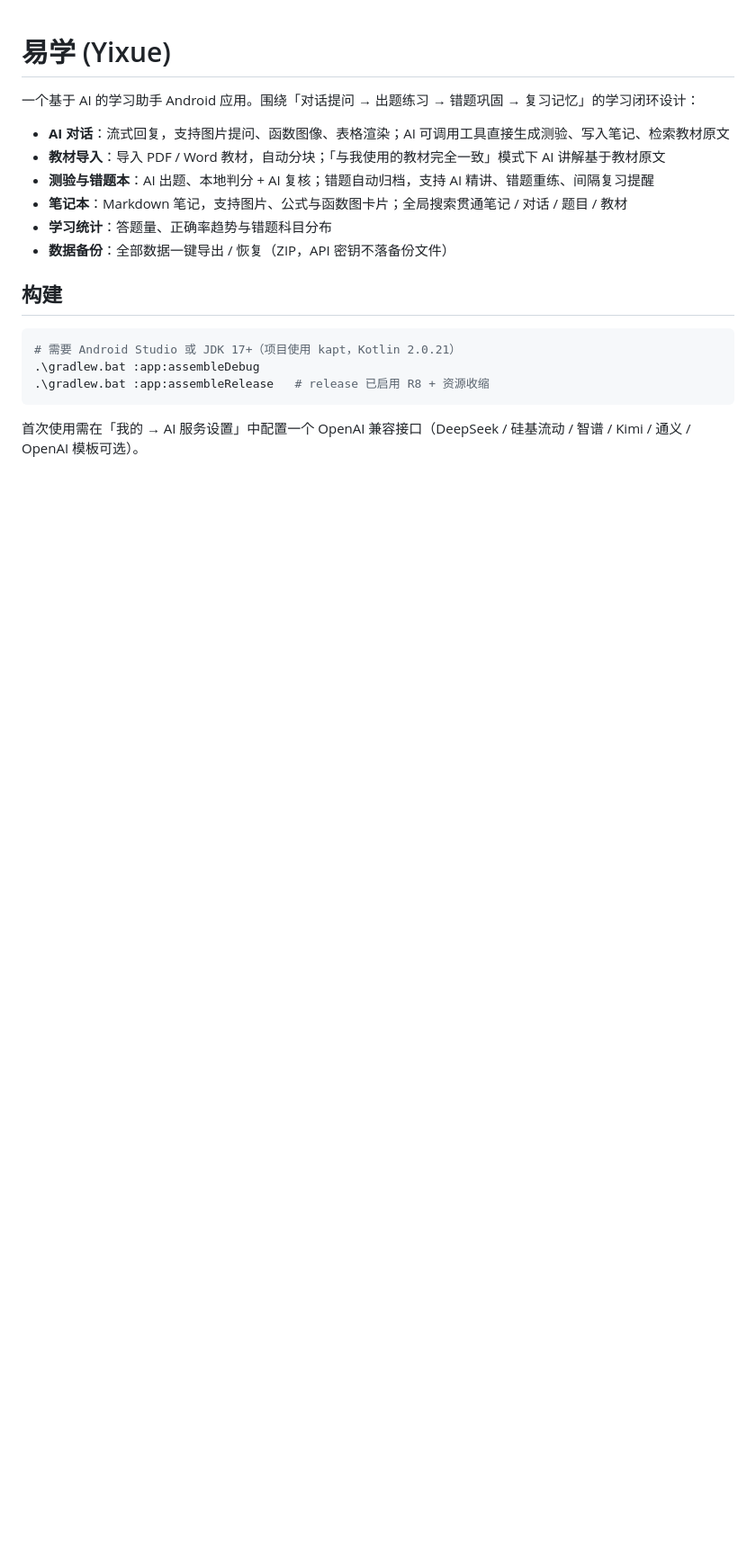
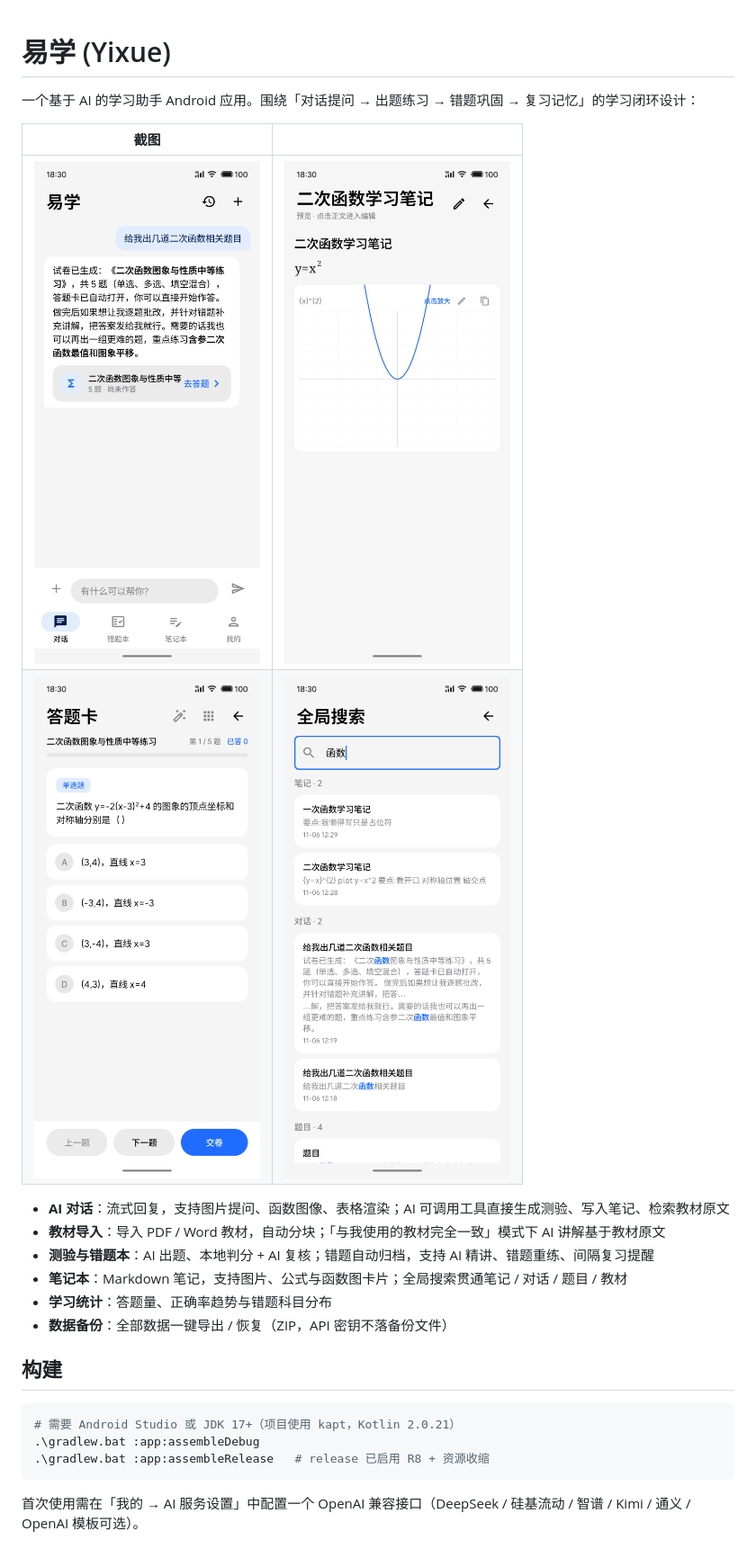
Before and after one commit to ueiol233/yixue, a Markdown page: README.md, the part around the change. Shown at 90% size. Drawn GitHub-style; pictures changed too: screenshots/chat-quiz.png (added), screenshots/global-search.png (added), screenshots/note-plot.png (added); blank space fills up the shorter version.

Commit message:
docs: README 添加应用截图

```diff
--- a/README.md
+++ b/README.md
@@ -1,6 +1,11 @@
 # 易学 (Yixue)
 
 一个基于 AI 的学习助手 Android 应用。围绕「对话提问 → 出题练习 → 错题巩固 → 复习记忆」的学习闭环设计：
+
+| 截图 | |
+|---|---|
+| ![AI 对话出题](screenshots/chat-quiz.png) | ![笔记与函数图](screenshots/note-plot.png) |
+| ![答题卡](screenshots/quiz-card.png) | ![全局搜索](screenshots/global-search.png) |
 
 - **AI 对话**：流式回复，支持图片提问、函数图像、表格渲染；AI 可调用工具直接生成测验、写入笔记、检索教材原文
 - **教材导入**：导入 PDF / Word 教材，自动分块；「与我使用的教材完全一致」模式下 AI 讲解基于教材原文
```
